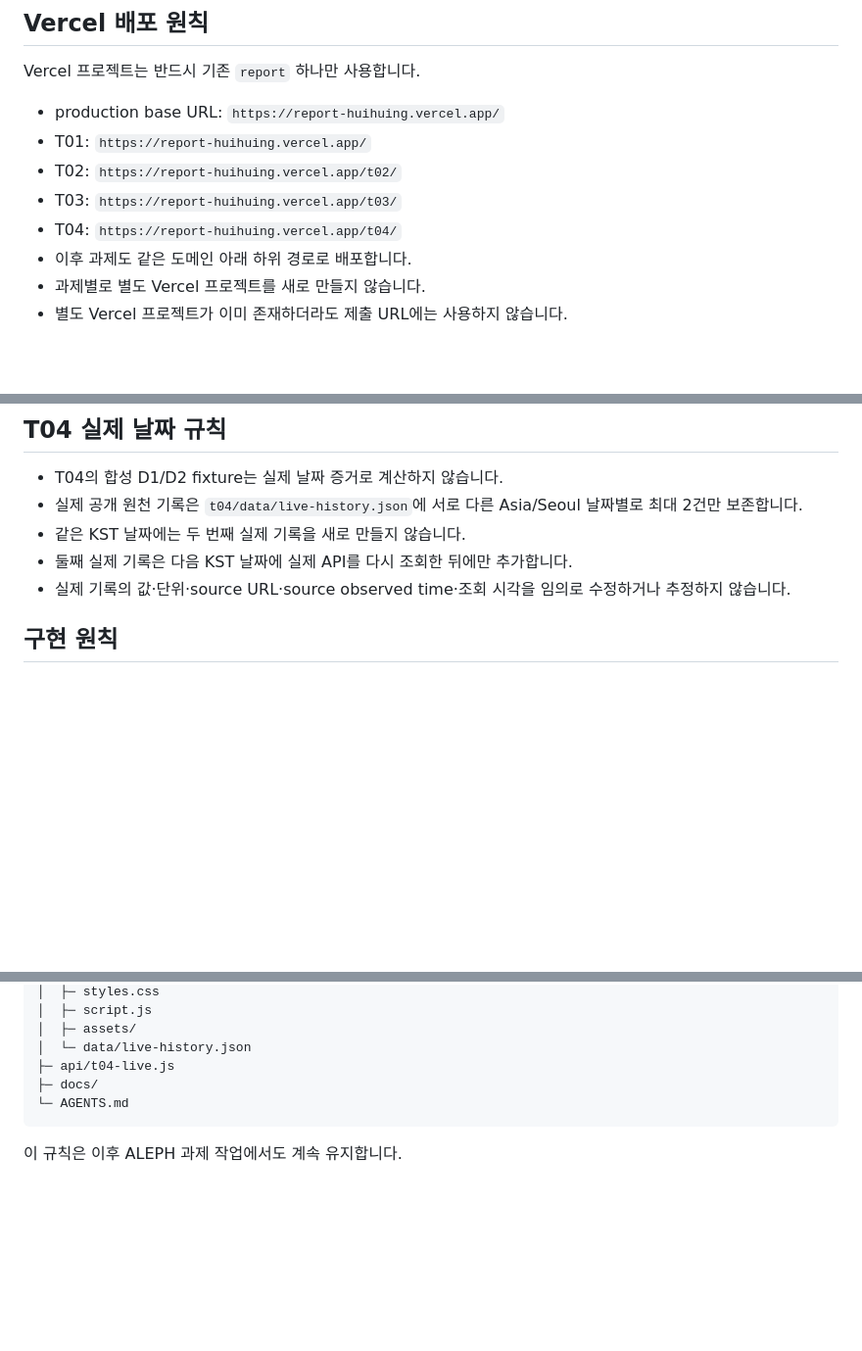
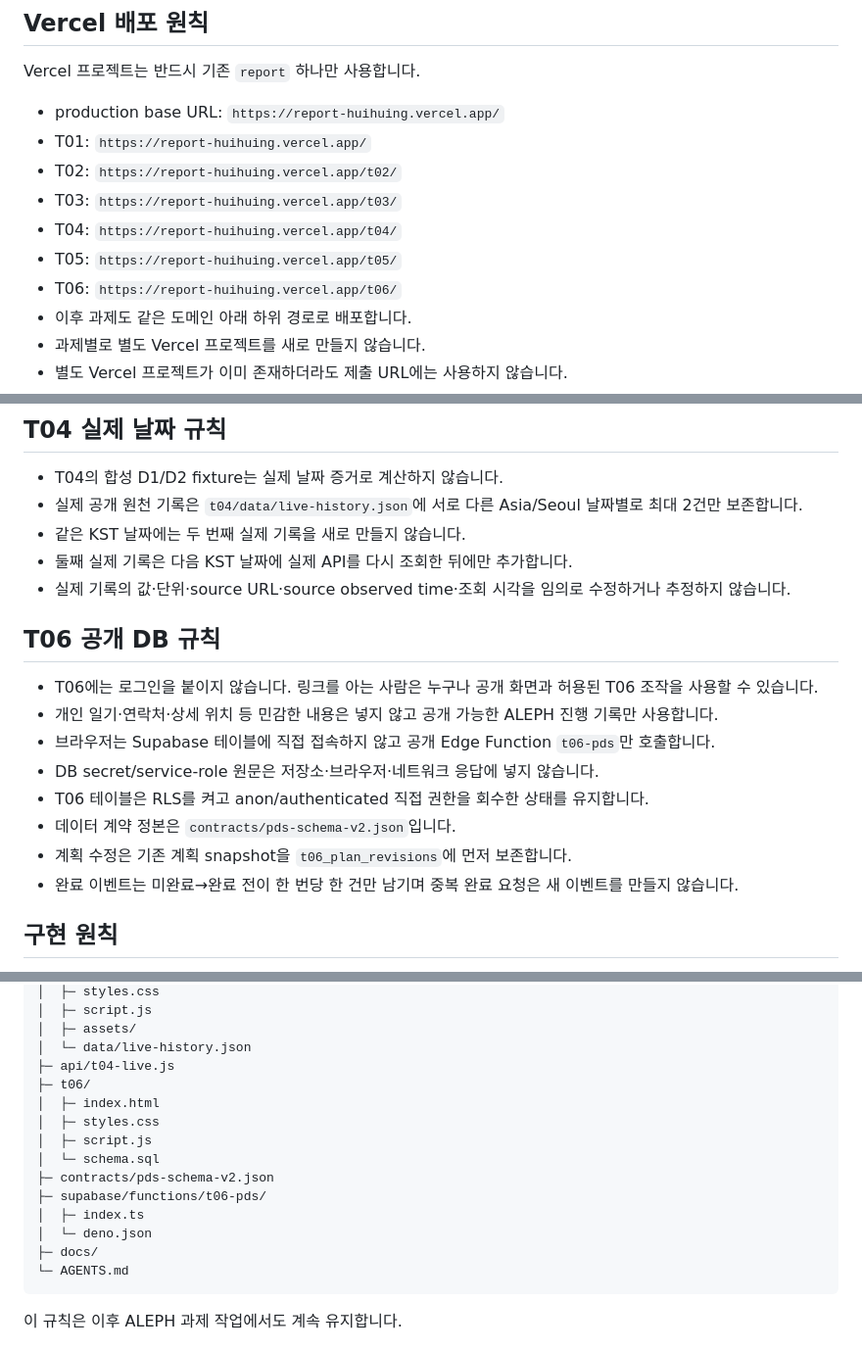
Before and after one commit to Huihuing/Report, a Markdown page: AGENTS.md, 3 parts joined by grey strips. Shown at 98% size. Rendered like a GitHub page; blank space fills up the shorter version.

Commit message:
T06 공개 DB와 비밀값 운영 규칙 추가

````diff
--- a/AGENTS.md
+++ b/AGENTS.md
@@ -21,6 +21,8 @@ Vercel 프로젝트는 반드시 기존 `report` 하나만 사용합니다.
 - T02: `https://report-huihuing.vercel.app/t02/`
 - T03: `https://report-huihuing.vercel.app/t03/`
 - T04: `https://report-huihuing.vercel.app/t04/`
+- T05: `https://report-huihuing.vercel.app/t05/`
+- T06: `https://report-huihuing.vercel.app/t06/`
 - 이후 과제도 같은 도메인 아래 하위 경로로 배포합니다.
 - 과제별로 별도 Vercel 프로젝트를 새로 만들지 않습니다.
 - 별도 Vercel 프로젝트가 이미 존재하더라도 제출 URL에는 사용하지 않습니다.
@@ -48,6 +50,17 @@ Vercel 프로젝트는 반드시 기존 `report` 하나만 사용합니다.
 - 같은 KST 날짜에는 두 번째 실제 기록을 새로 만들지 않습니다.
 - 둘째 실제 기록은 다음 KST 날짜에 실제 API를 다시 조회한 뒤에만 추가합니다.
 - 실제 기록의 값·단위·source URL·source observed time·조회 시각을 임의로 수정하거나 추정하지 않습니다.
+
+## T06 공개 DB 규칙
+
+- T06에는 로그인을 붙이지 않습니다. 링크를 아는 사람은 누구나 공개 화면과 허용된 T06 조작을 사용할 수 있습니다.
+- 개인 일기·연락처·상세 위치 등 민감한 내용은 넣지 않고 공개 가능한 ALEPH 진행 기록만 사용합니다.
+- 브라우저는 Supabase 테이블에 직접 접속하지 않고 공개 Edge Function `t06-pds`만 호출합니다.
+- DB secret/service-role 원문은 저장소·브라우저·네트워크 응답에 넣지 않습니다.
+- T06 테이블은 RLS를 켜고 anon/authenticated 직접 권한을 회수한 상태를 유지합니다.
+- 데이터 계약 정본은 `contracts/pds-schema-v2.json`입니다.
+- 계획 수정은 기존 계획 snapshot을 `t06_plan_revisions`에 먼저 보존합니다.
+- 완료 이벤트는 미완료→완료 전이 한 번당 한 건만 남기며 중복 완료 요청은 새 이벤트를 만들지 않습니다.
 
 ## 구현 원칙
 
@@ -79,6 +92,15 @@ Vercel 프로젝트는 반드시 기존 `report` 하나만 사용합니다.
 │  ├─ assets/
 │  └─ data/live-history.json
 ├─ api/t04-live.js
+├─ t06/
+│  ├─ index.html
+│  ├─ styles.css
+│  ├─ script.js
+│  └─ schema.sql
+├─ contracts/pds-schema-v2.json
+├─ supabase/functions/t06-pds/
+│  ├─ index.ts
+│  └─ deno.json
 ├─ docs/
 └─ AGENTS.md
 ```
````
